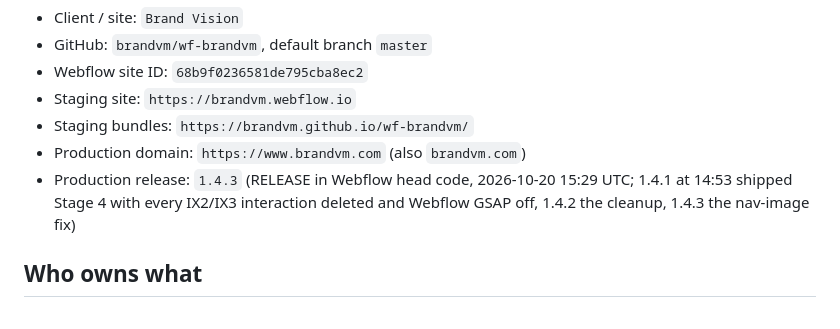
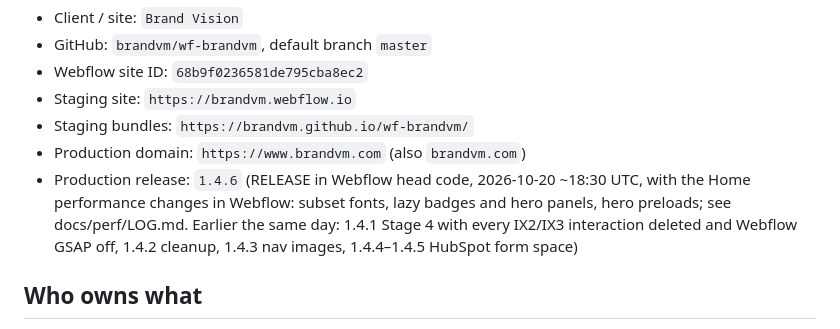
Before and after one commit to brandvm/wf-brandvm, a Markdown page: AGENTS.md, the part around the change. GitHub-like rendering.

Commit message:
release: 1.4.6 in production (Home performance)
Co-Authored-By: Claude Opus 5.5 <noreply@anthropic.com>

```diff
--- a/AGENTS.md
+++ b/AGENTS.md
@@ -14,7 +14,7 @@ Filled in by `pnpm new-project` on 2026-10-19.
 - Staging site: `https://brandvm.webflow.io`
 - Staging bundles: `https://brandvm.github.io/wf-brandvm/`
 - Production domain: `https://www.brandvm.com` (also `brandvm.com`)
-- Production release: `1.4.3` (RELEASE in Webflow head code, 2026-10-20 15:29 UTC; 1.4.1 at 14:53 shipped Stage 4 with every IX2/IX3 interaction deleted and Webflow GSAP off, 1.4.2 the cleanup, 1.4.3 the nav-image fix)
+- Production release: `1.4.6` (RELEASE in Webflow head code, 2026-10-20 ~18:30 UTC, with the Home performance changes in Webflow: subset fonts, lazy badges and hero panels, hero preloads; see docs/perf/LOG.md. Earlier the same day: 1.4.1 Stage 4 with every IX2/IX3 interaction deleted and Webflow GSAP off, 1.4.2 cleanup, 1.4.3 nav images, 1.4.4–1.4.5 HubSpot form space)
 
 ## Who owns what
 
```
